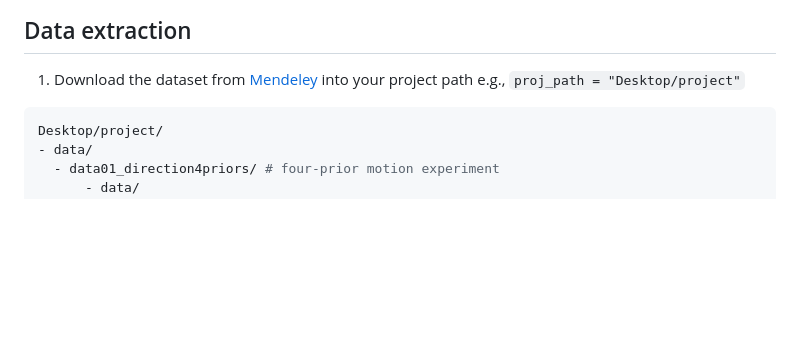
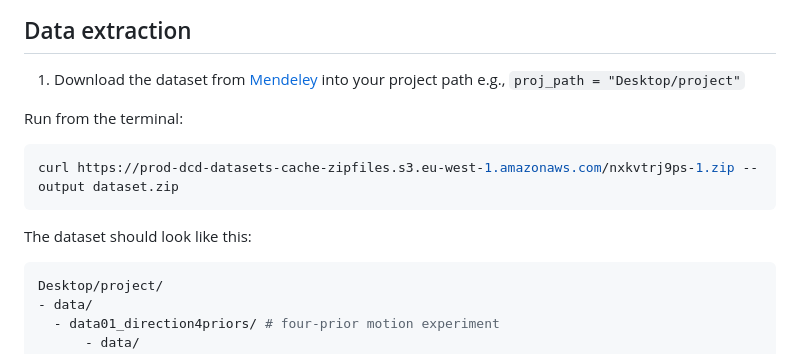
Before and after one commit to steevelaquitaine/projInference, a Markdown page: README.md, the part around the change. GitHub-like rendering; blank space fills up the shorter version.

Commit message:
Add curl tuto to readme

````diff
--- a/README.md
+++ b/README.md
@@ -44,6 +44,14 @@ There is one file per prior.
 ## Data extraction
 
 1. Download the dataset from [Mendeley](https://doi.org/10.17632/nxkvtrj9ps.1) into your project path e.g., `proj_path = "Desktop/project"`
+
+Run from the terminal:
+
+```bash
+curl https://prod-dcd-datasets-cache-zipfiles.s3.eu-west-1.amazonaws.com/nxkvtrj9ps-1.zip --output dataset.zip
+```
+
+The dataset should look like this:
 
 ```python
 Desktop/project/
````
